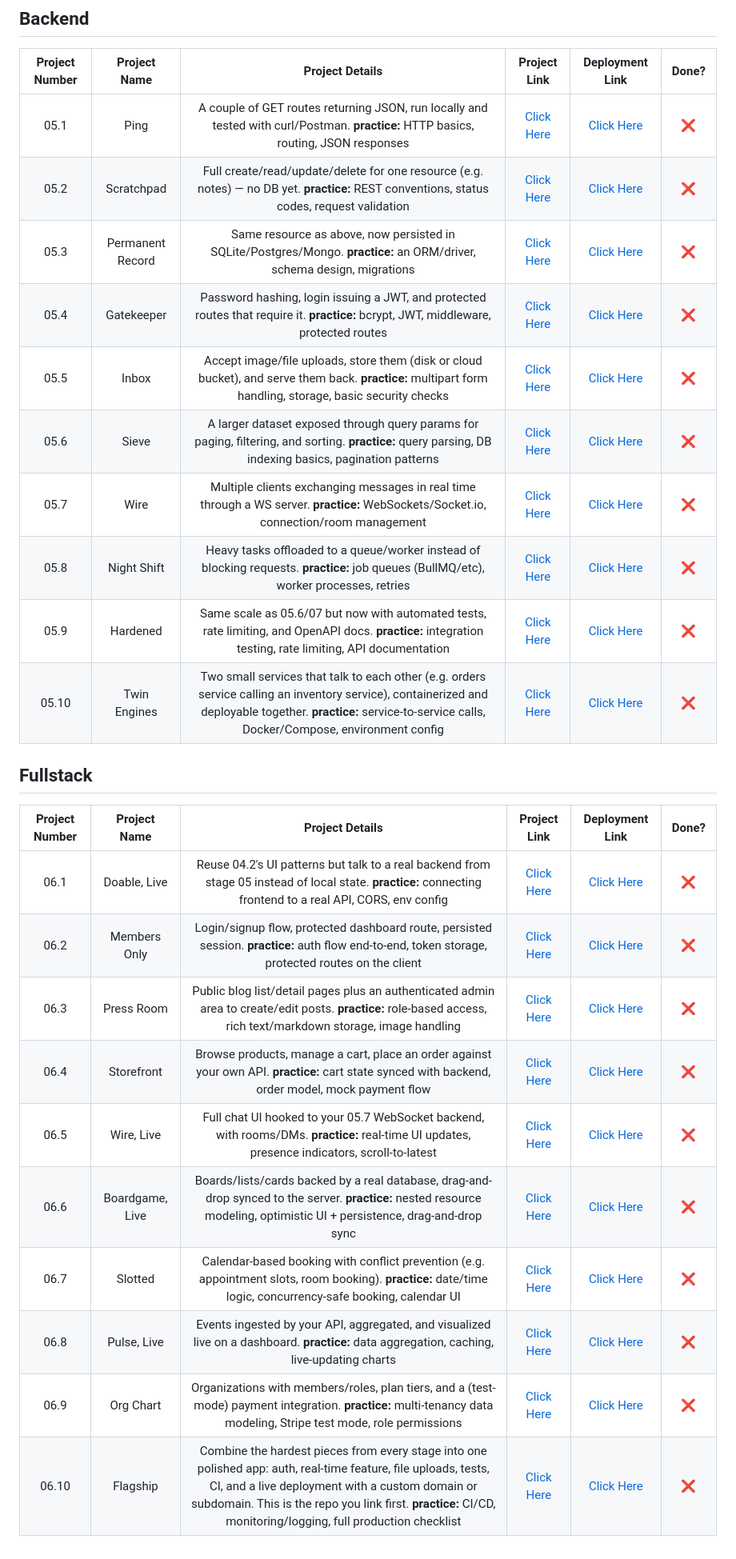
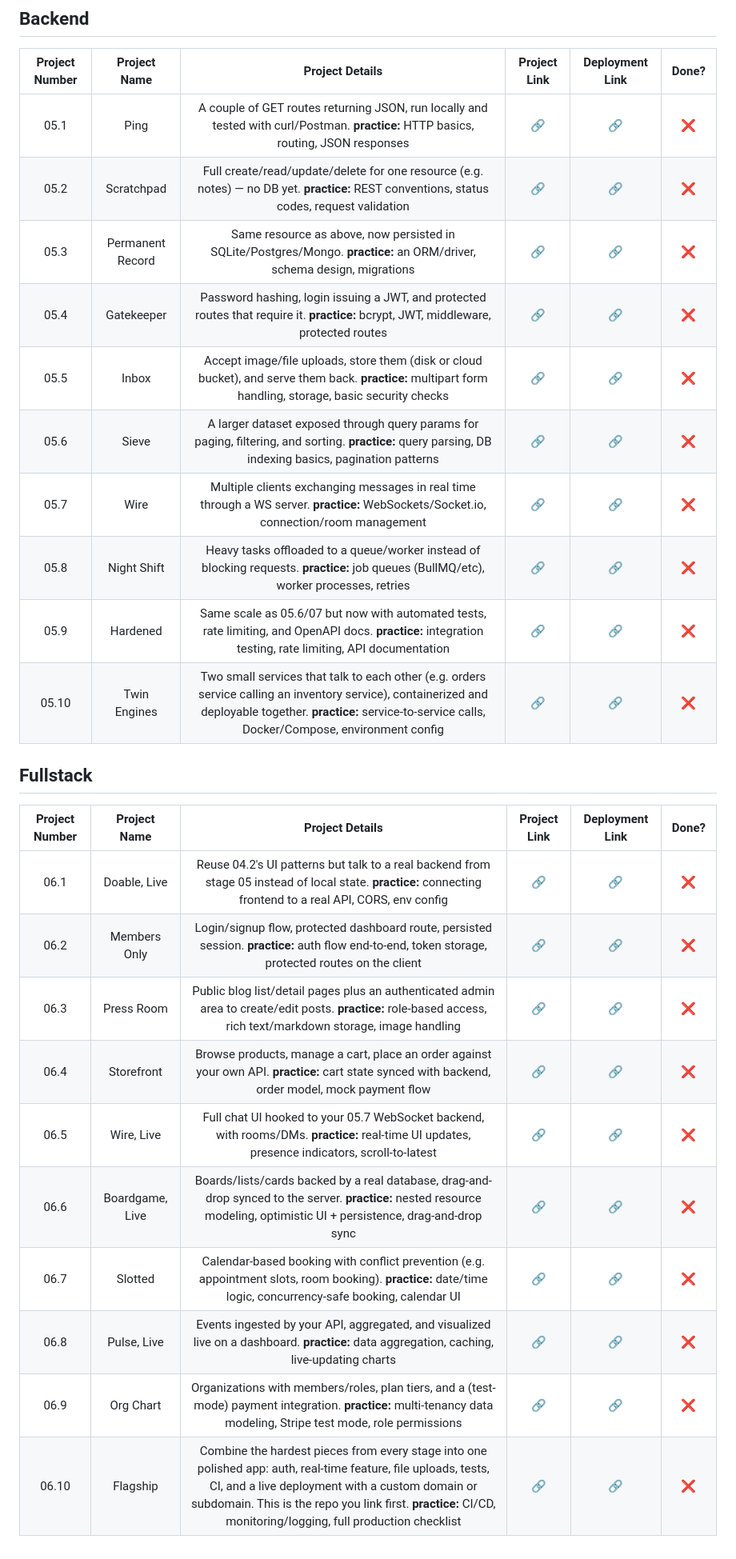
Before and after one commit to pranto-smss/Roadmap, a Markdown page: README.md, the part around one of its changes. Shown at 80% size. Drawn GitHub-style.

```diff
--- a/README.md
+++ b/README.md
@@ -59,27 +59,27 @@
 ## Backend
 | Project Number | Project Name | Project Details | Project Link | Deployment Link | Done? |
 | :---: | :---: | :---: | :---: | :---: | :---: |
-| 05.1 | Ping | A couple of GET routes returning JSON, run locally and tested with curl/Postman. **practice:** HTTP basics, routing, JSON responses | [Click Here](#) | [Click Here](#) | ❌ |
-| 05.2 | Scratchpad | Full create/read/update/delete for one resource (e.g. notes) — no DB yet. **practice:** REST conventions, status codes, request validation | [Click Here](#) | [Click Here](#) | ❌ |
-| 05.3 | Permanent Record | Same resource as above, now persisted in SQLite/Postgres/Mongo. **practice:** an ORM/driver, schema design, migrations | [Click Here](#) | [Click Here](#) | ❌ |
-| 05.4 | Gatekeeper | Password hashing, login issuing a JWT, and protected routes that require it. **practice:** bcrypt, JWT, middleware, protected routes | [Click Here](#) | [Click Here](#) | ❌ |
-| 05.5 | Inbox | Accept image/file uploads, store them (disk or cloud bucket), and serve them back. **practice:** multipart form handling, storage, basic security checks | [Click Here](#) | [Click Here](#) | ❌ |
-| 05.6 | Sieve | A larger dataset exposed through query params for paging, filtering, and sorting. **practice:** query parsing, DB indexing basics, pagination patterns | [Click Here](#) | [Click Here](#) | ❌ |
-| 05.7 | Wire | Multiple clients exchanging messages in real time through a WS server. **practice:** WebSockets/Socket.io, connection/room management | [Click Here](#) | [Click Here](#) | ❌ |
-| 05.8 | Night Shift | Heavy tasks offloaded to a queue/worker instead of blocking requests. **practice:** job queues (BullMQ/etc), worker processes, retries | [Click Here](#) | [Click Here](#) | ❌ |
-| 05.9 | Hardened | Same scale as 05.6/07 but now with automated tests, rate limiting, and OpenAPI docs. **practice:** integration testing, rate limiting, API documentation | [Click Here](#) | [Click Here](#) | ❌ |
-| 05.10 | Twin Engines | Two small services that talk to each other (e.g. orders service calling an inventory service), containerized and deployable together. **practice:** service-to-service calls, Docker/Compose, environment config | [Click Here](#) | [Click Here](#) | ❌ |
+| 05.1 | Ping | A couple of GET routes returning JSON, run locally and tested with curl/Postman. **practice:** HTTP basics, routing, JSON responses | [🔗](#) | [🔗](#) | ❌ |
+| 05.2 | Scratchpad | Full create/read/update/delete for one resource (e.g. notes) — no DB yet. **practice:** REST conventions, status codes, request validation | [🔗](#) | [🔗](#) | ❌ |
+| 05.3 | Permanent Record | Same resource as above, now persisted in SQLite/Postgres/Mongo. **practice:** an ORM/driver, schema design, migrations | [🔗](#) | [🔗](#) | ❌ |
+| 05.4 | Gatekeeper | Password hashing, login issuing a JWT, and protected routes that require it. **practice:** bcrypt, JWT, middleware, protected routes | [🔗](#) | [🔗](#) | ❌ |
+| 05.5 | Inbox | Accept image/file uploads, store them (disk or cloud bucket), and serve them back. **practice:** multipart form handling, storage, basic security checks | [🔗](#) | [🔗](#) | ❌ |
+| 05.6 | Sieve | A larger dataset exposed through query params for paging, filtering, and sorting. **practice:** query parsing, DB indexing basics, pagination patterns | [🔗](#) | [🔗](#) | ❌ |
+| 05.7 | Wire | Multiple clients exchanging messages in real time through a WS server. **practice:** WebSockets/Socket.io, connection/room management | [🔗](#) | [🔗](#) | ❌ |
+| 05.8 | Night Shift | Heavy tasks offloaded to a queue/worker instead of blocking requests. **practice:** job queues (BullMQ/etc), worker processes, retries | [🔗](#) | [🔗](#) | ❌ |
+| 05.9 | Hardened | Same scale as 05.6/07 but now with automated tests, rate limiting, and OpenAPI docs. **practice:** integration testing, rate limiting, API documentation | [🔗](#) | [🔗](#) | ❌ |
+| 05.10 | Twin Engines | Two small services that talk to each other (e.g. orders service calling an inventory service), containerized and deployable together. **practice:** service-to-service calls, Docker/Compose, environment config | [🔗](#) | [🔗](#) | ❌ |
 
 ## Fullstack
 | Project Number | Project Name | Project Details | Project Link | Deployment Link | Done? |
 | :---: | :---: | :---: | :---: | :---: | :---: |
-| 06.1 | Doable, Live | Reuse 04.2's UI patterns but talk to a real backend from stage 05 instead of local state. **practice:** connecting frontend to a real API, CORS, env config | [Click Here](#) | [Click Here](#) | ❌ |
-| 06.2 | Members Only | Login/signup flow, protected dashboard route, persisted session. **practice:** auth flow end-to-end, token storage, protected routes on the client | [Click Here](#) | [Click Here](#) | ❌ |
-| 06.3 | Press Room | Public blog list/detail pages plus an authenticated admin area to create/edit posts. **practice:** role-based access, rich text/markdown storage, image handling | [Click Here](#) | [Click Here](#) | ❌ |
-| 06.4 | Storefront | Browse products, manage a cart, place an order against your own API. **practice:** cart state synced with backend, order model, mock payment flow | [Click Here](#) | [Click Here](#) | ❌ |
-| 06.5 | Wire, Live | Full chat UI hooked to your 05.7 WebSocket backend, with rooms/DMs. **practice:** real-time UI updates, presence indicators, scroll-to-latest | [Click Here](#) | [Click Here](#) | ❌ |
-| 06.6 | Boardgame, Live | Boards/lists/cards backed by a real database, drag-and-drop synced to the server. **practice:** nested resource modeling, optimistic UI + persistence, drag-and-drop sync | [Click Here](#) | [Click Here](#) | ❌ |
-| 06.7 | Slotted | Calendar-based booking with conflict prevention (e.g. appointment slots, room booking). **practice:** date/time logic, concurrency-safe booking, calendar UI | [Click Here](#) | [Click Here](#) | ❌ |
-| 06.8 | Pulse, Live | Events ingested by your API, aggregated, and visualized live on a dashboard. **practice:** data aggregation, caching, live-updating charts | [Click Here](#) | [Click Here](#) | ❌ |
-| 06.9 | Org Chart | Organizations with members/roles, plan tiers, and a (test-mode) payment integration. **practice:** multi-tenancy data modeling, Stripe test mode, role permissions | [Click Here](#) | [Click Here](#) | ❌ |
-| 06.10 | Flagship | Combine the hardest pieces from every stage into one polished app: auth, real-time feature, file uploads, tests, CI, and a live deployment with a custom domain or subdomain. This is the repo you link first. **practice:** CI/CD, monitoring/logging, full production checklist | [Click Here](#) | [Click Here](#) | ❌ |
+| 06.1 | Doable, Live | Reuse 04.2's UI patterns but talk to a real backend from stage 05 instead of local state. **practice:** connecting frontend to a real API, CORS, env config | [🔗](#) | [🔗](#) | ❌ |
+| 06.2 | Members Only | Login/signup flow, protected dashboard route, persisted session. **practice:** auth flow end-to-end, token storage, protected routes on the client | [🔗](#) | [🔗](#) | ❌ |
+| 06.3 | Press Room | Public blog list/detail pages plus an authenticated admin area to create/edit posts. **practice:** role-based access, rich text/markdown storage, image handling | [🔗](#) | [🔗](#) | ❌ |
+| 06.4 | Storefront | Browse products, manage a cart, place an order against your own API. **practice:** cart state synced with backend, order model, mock payment flow | [🔗](#) | [🔗](#) | ❌ |
+| 06.5 | Wire, Live | Full chat UI hooked to your 05.7 WebSocket backend, with rooms/DMs. **practice:** real-time UI updates, presence indicators, scroll-to-latest | [🔗](#) | [🔗](#) | ❌ |
+| 06.6 | Boardgame, Live | Boards/lists/cards backed by a real database, drag-and-drop synced to the server. **practice:** nested resource modeling, optimistic UI + persistence, drag-and-drop sync | [🔗](#) | [🔗](#) | ❌ |
+| 06.7 | Slotted | Calendar-based booking with conflict prevention (e.g. appointment slots, room booking). **practice:** date/time logic, concurrency-safe booking, calendar UI | [🔗](#) | [🔗](#) | ❌ |
+| 06.8 | Pulse, Live | Events ingested by your API, aggregated, and visualized live on a dashboard. **practice:** data aggregation, caching, live-updating charts | [🔗](#) | [🔗](#) | ❌ |
+| 06.9 | Org Chart | Organizations with members/roles, plan tiers, and a (test-mode) payment integration. **practice:** multi-tenancy data modeling, Stripe test mode, role permissions | [🔗](#) | [🔗](#) | ❌ |
+| 06.10 | Flagship | Combine the hardest pieces from every stage into one polished app: auth, real-time feature, file uploads, tests, CI, and a live deployment with a custom domain or subdomain. This is the repo you link first. **practice:** CI/CD, monitoring/logging, full production checklist | [🔗](#) | [🔗](#) | ❌ |
```
Also changed, not shown: other parts of README.md (+40 -40 lines).
